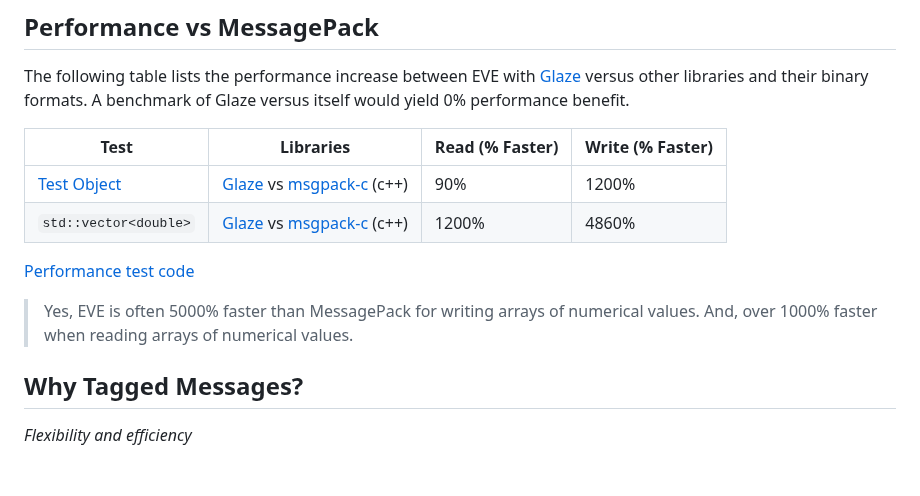
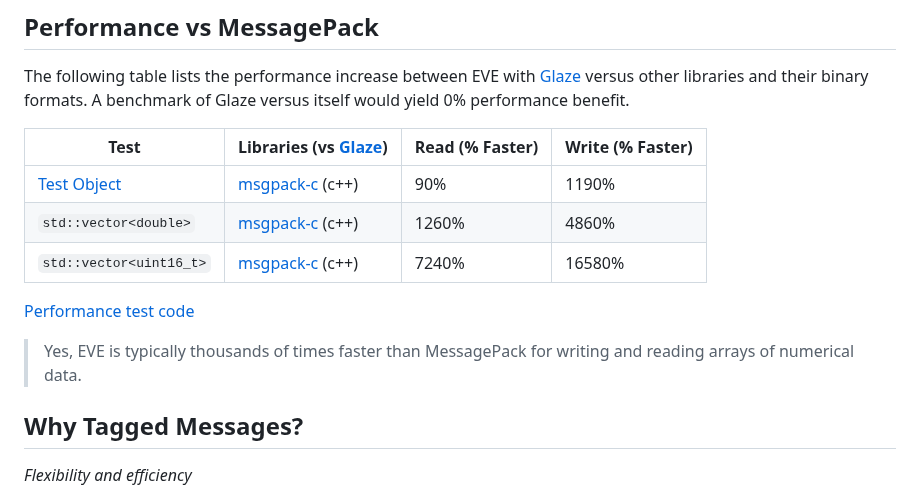
Before and after one commit to beve-org/beve, a Markdown page: README.md, the part around the change. Rendered like a GitHub page; blank space fills up the shorter version.

```diff
--- a/README.md
+++ b/README.md
@@ -21,14 +21,15 @@
 
 The following table lists the performance increase between EVE with [Glaze](https://github.com/stephenberry/glaze) versus other libraries and their binary formats. A benchmark of Glaze versus itself would yield 0% performance benefit.
 
-| Test                                                         | Libraries                                                    | Read (% Faster) | Write (% Faster) |
+| Test                                                         | Libraries (vs [Glaze](https://github.com/stephenberry/glaze)) | Read (% Faster) | Write (% Faster) |
 | ------------------------------------------------------------ | ------------------------------------------------------------ | --------------- | ---------------- |
-| [Test Object](https://github.com/stephenberry/json_performance) | [Glaze](https://github.com/stephenberry/glaze) vs [msgpack-c](https://github.com/msgpack/msgpack-c) (c++) | 90%             | 1200%            |
-| `std::vector<double>`                                        | [Glaze](https://github.com/stephenberry/glaze) vs [msgpack-c](https://github.com/msgpack/msgpack-c) (c++) | 1200%           | 4860%            |
+| [Test Object](https://github.com/stephenberry/json_performance) | [msgpack-c](https://github.com/msgpack/msgpack-c) (c++)      | 90%             | 1190%            |
+| `std::vector<double>`                                        | [msgpack-c](https://github.com/msgpack/msgpack-c) (c++)      | 1260%           | 4860%            |
+| `std::vector<uint16_t>`                                      | [msgpack-c](https://github.com/msgpack/msgpack-c) (c++)      | 7240%           | 16580%           |
 
 [Performance test code](https://github.com/stephenberry/binary_performance)
 
-> Yes, EVE is often 5000% faster than MessagePack for writing arrays of numerical values. And, over 1000% faster when reading arrays of numerical values.
+> Yes, EVE is typically thousands of times faster than MessagePack for writing and reading arrays of numerical data.
 
 ## Why Tagged Messages?
 
```
